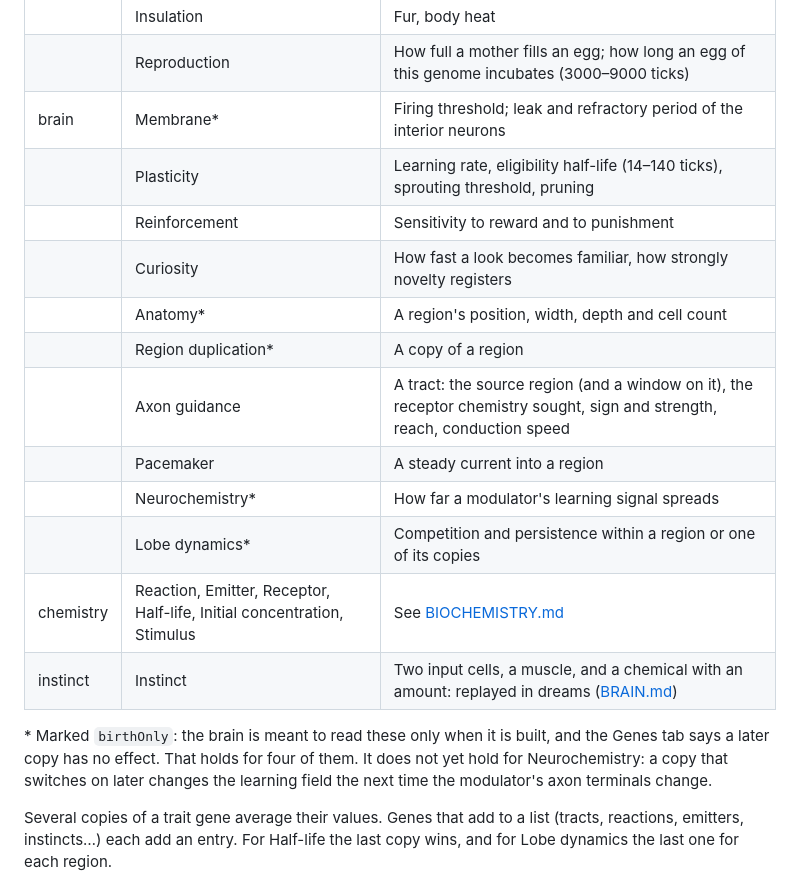
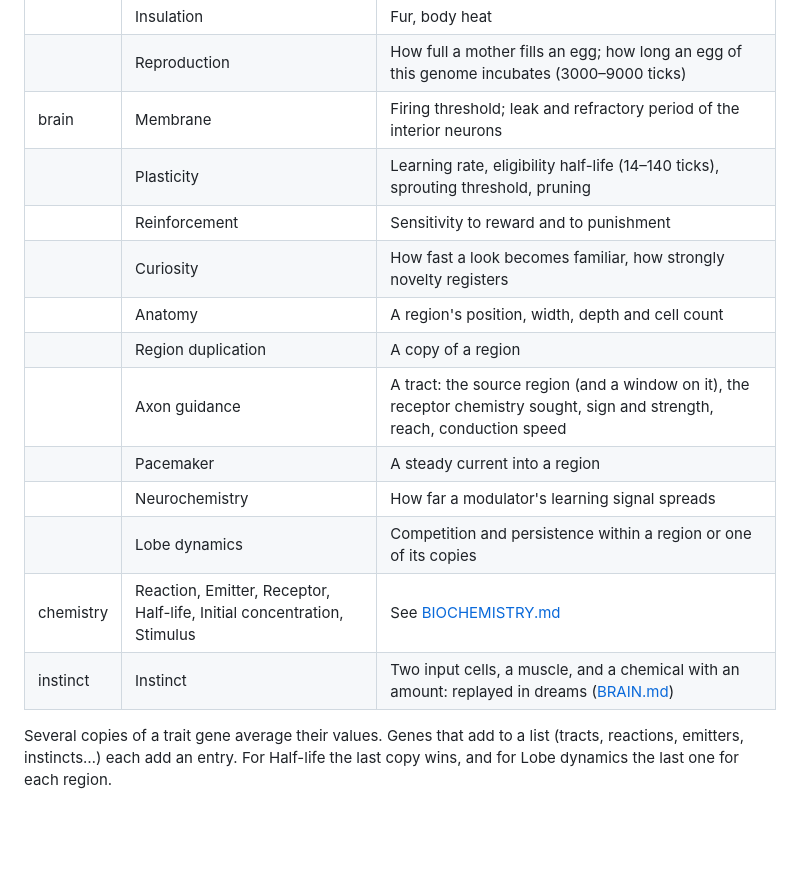
Before and after one commit to TheOnlyOne93/Evo, a Markdown page: docs/GENOME.md, the part around the change. Rendered like a GitHub page; blank space fills up the shorter version.

Commit message:
Three doc notes that flagged open questions are dropped: GENOME.md's birthOnly footnote and its markers, BROWSER_CHECKS.md's aside that keys 1-4 pick the speed in the game, and TESTING.md's remark that CI does not run the fingerprint

```diff
--- a/docs/GENOME.md
+++ b/docs/GENOME.md
@@ -28,20 +28,18 @@ Each row of `Evo.GENES` decodes its payload bytes (`fields`, one codec per byte)
 | | Voice | Pitch, loudness |
 | | Insulation | Fur, body heat |
 | | Reproduction | How full a mother fills an egg; how long an egg of this genome incubates (3000–9000 ticks) |
-| brain | Membrane\* | Firing threshold; leak and refractory period of the interior neurons |
+| brain | Membrane | Firing threshold; leak and refractory period of the interior neurons |
 | | Plasticity | Learning rate, eligibility half-life (14–140 ticks), sprouting threshold, pruning |
 | | Reinforcement | Sensitivity to reward and to punishment |
 | | Curiosity | How fast a look becomes familiar, how strongly novelty registers |
-| | Anatomy\* | A region's position, width, depth and cell count |
-| | Region duplication\* | A copy of a region |
+| | Anatomy | A region's position, width, depth and cell count |
+| | Region duplication | A copy of a region |
 | | Axon guidance | A tract: the source region (and a window on it), the receptor chemistry sought, sign and strength, reach, conduction speed |
 | | Pacemaker | A steady current into a region |
-| | Neurochemistry\* | How far a modulator's learning signal spreads |
-| | Lobe dynamics\* | Competition and persistence within a region or one of its copies |
+| | Neurochemistry | How far a modulator's learning signal spreads |
+| | Lobe dynamics | Competition and persistence within a region or one of its copies |
 | chemistry | Reaction, Emitter, Receptor, Half-life, Initial concentration, Stimulus | See [BIOCHEMISTRY.md](BIOCHEMISTRY.md) |
 | instinct | Instinct | Two input cells, a muscle, and a chemical with an amount: replayed in dreams ([BRAIN.md](BRAIN.md)) |
-
-\* Marked `birthOnly`: the brain is meant to read these only when it is built, and the Genes tab says a later copy has no effect. That holds for four of them. It does not yet hold for Neurochemistry: a copy that switches on later changes the learning field the next time the modulator's axon terminals change.
 
 Several copies of a trait gene average their values. Genes that add to a list (tracts, reactions, emitters, instincts…) each add an entry. For Half-life the last copy wins, and for Lobe dynamics the last one for each region.
 
```
Also changed, not shown: docs/BROWSER_CHECKS.md (+1 -1 lines), docs/TESTING.md (+1 -1 lines).
